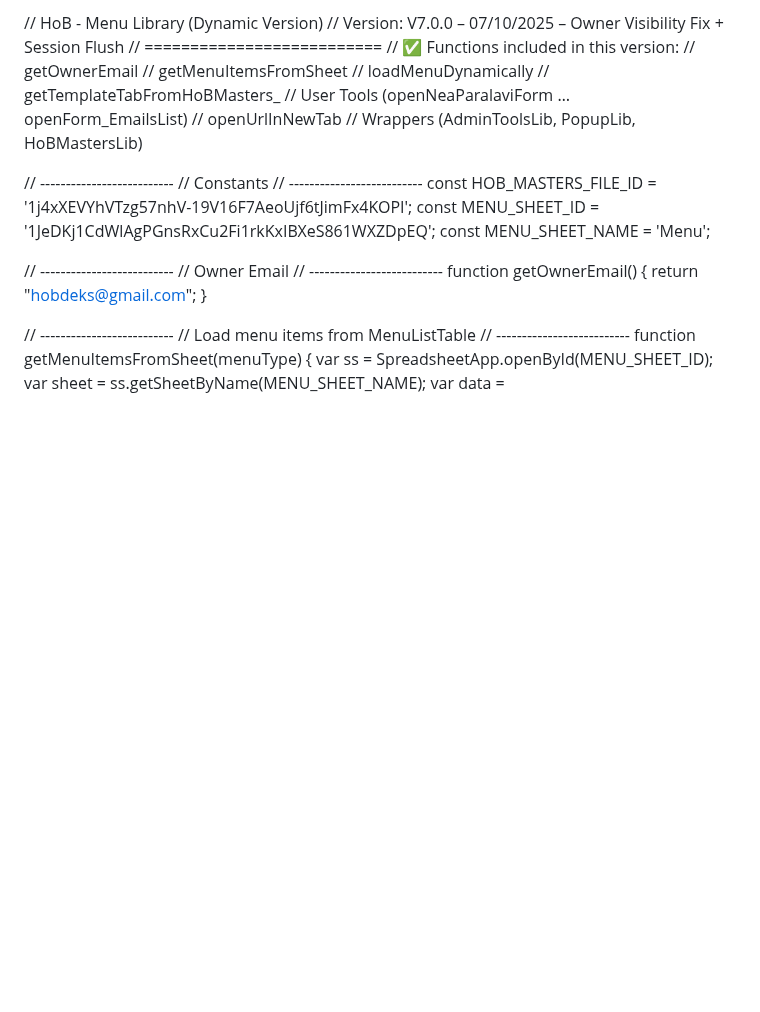
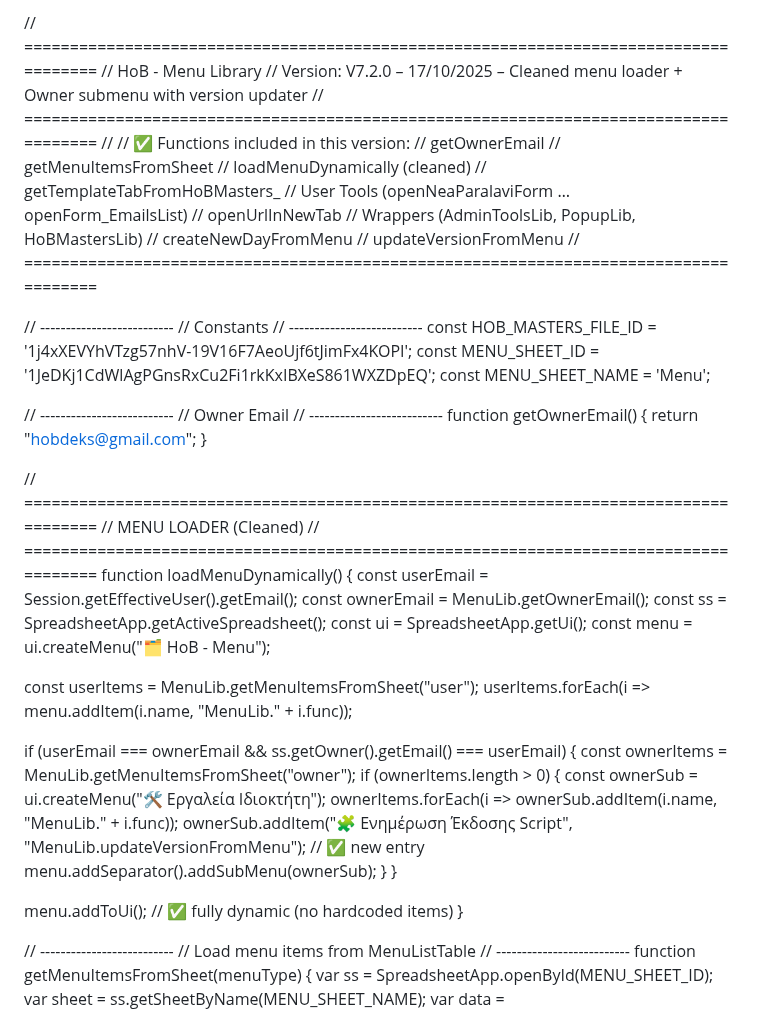
Before and after one commit to 2mrowman/hob-kb-archives-72A1, a Markdown page: libraries/MenuLib.md, the part around one of its changes. Rendered like a GitHub page; blank space fills up the shorter version.

```diff
--- a/libraries/MenuLib.md
+++ b/libraries/MenuLib.md
@@ -1,14 +1,19 @@
-// HoB - Menu Library (Dynamic Version)
-// Version: V7.0.0 – 07/10/2025 – Owner Visibility Fix + Session Flush
-// ==========================
+// =====================================================================================
+// HoB - Menu Library
+// Version: V7.2.0 – 17/10/2025 – Cleaned menu loader + Owner submenu with version updater
+// =====================================================================================
+//
 // ✅ Functions included in this version:
 // getOwnerEmail
 // getMenuItemsFromSheet
-// loadMenuDynamically
+// loadMenuDynamically (cleaned)
 // getTemplateTabFromHoBMasters_
 // User Tools (openNeaParalaviForm … openForm_EmailsList)
 // openUrlInNewTab
 // Wrappers (AdminToolsLib, PopupLib, HoBMastersLib)
+// createNewDayFromMenu
+// updateVersionFromMenu
+// =====================================================================================
 
 // --------------------------
 // Constants
@@ -22,6 +27,32 @@ const MENU_SHEET_NAME     = 'Menu';
 // --------------------------
 function getOwnerEmail() {
   return "hobdeks@gmail.com";
+}
+
+// =====================================================================================
+// MENU LOADER (Cleaned)
+// =====================================================================================
+function loadMenuDynamically() {
+  const userEmail = Session.getEffectiveUser().getEmail();
+  const ownerEmail = MenuLib.getOwnerEmail();
+  const ss = SpreadsheetApp.getActiveSpreadsheet();
+  const ui = SpreadsheetApp.getUi();
+  const menu = ui.createMenu("🗂️ HoB - Menu");
+
+  const userItems = MenuLib.getMenuItemsFromSheet("user");
+  userItems.forEach(i => menu.addItem(i.name, "MenuLib." + i.func));
+
+  if (userEmail === ownerEmail && ss.getOwner().getEmail() === userEmail) {
+    const ownerItems = MenuLib.getMenuItemsFromSheet("owner");
+    if (ownerItems.length > 0) {
+      const ownerSub = ui.createMenu("🛠️ Εργαλεία Ιδιοκτήτη");
+      ownerItems.forEach(i => ownerSub.addItem(i.name, "MenuLib." + i.func));
+      ownerSub.addItem("🧩 Ενημέρωση Έκδοσης Script", "MenuLib.updateVersionFromMenu"); // ✅ new entry
+      menu.addSeparator().addSubMenu(ownerSub);
+    }
+  }
+
+  menu.addToUi(); // ✅ fully dynamic (no hardcoded items)
 }
 
 // --------------------------
```
Also changed, not shown: other parts of libraries/MenuLib.md (+23 -46 lines).
